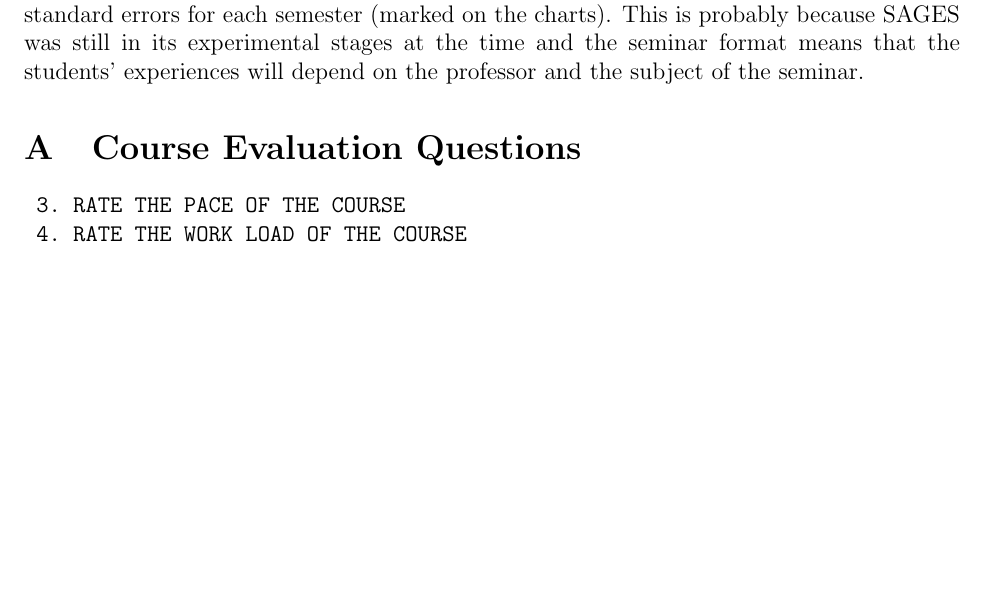
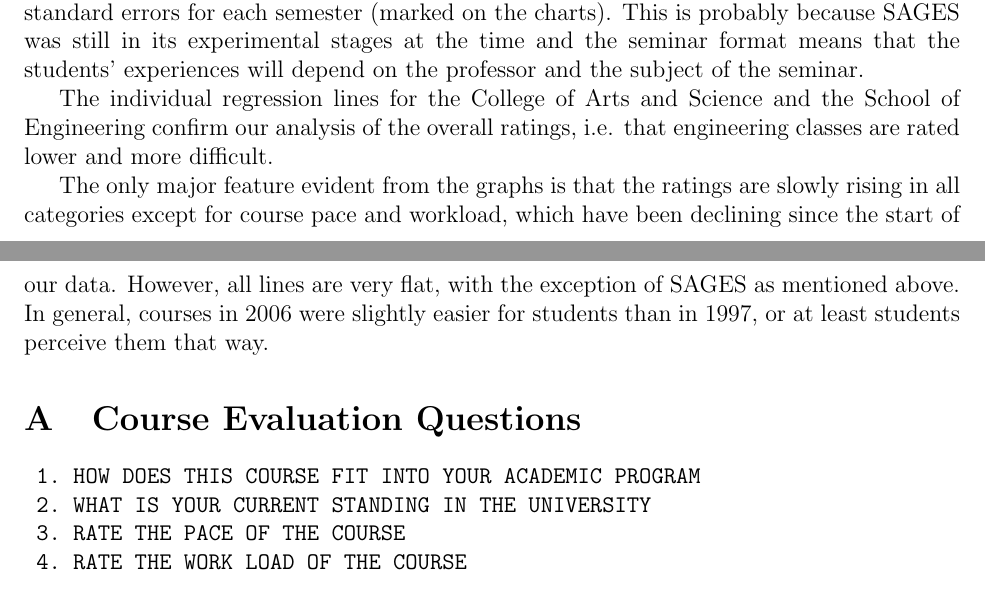
Before and after one commit to bkap/cwru-courses, a LaTeX document (paper/Kaplan_Johnson.tex): part of page 3 of 13 before the commit and two parts of pages 3 and 4 of 13 after it, the two joined at a grey line, cut so that both start at the same text, the shorter picture padded with empty space. Compiled offline with pdfLaTeX.

Commit message:
More text about trends

```diff
--- a/paper/Kaplan_Johnson.tex
+++ b/paper/Kaplan_Johnson.tex
@@ -52,10 +52,16 @@ In addition to comparing the different groups of courses, we also searched for t
 
 Overall, we noticed that there was very little change during the 10 year period observed. Even though some of the regression lines were statistically significant ($> 95\%$), the slope of the line was minute. One trend we noticed is that the SAGES results are very scattered. The results for SAGES vary greatly from year to year. The SAGES results also had high standard errors for each semester (marked on the charts). This is probably because SAGES was still in its experimental stages at the time and the seminar format means that the students' experiences will depend on the professor and the subject of the seminar.
 
+The individual regression lines for the College of Arts and Science and the School of Engineering confirm our analysis of the overall ratings, i.e. that engineering classes are rated lower and more difficult.
+
+The only major feature evident from the graphs is that the ratings are slowly rising in all categories except for course pace and workload, which have been declining since the start of our data. However, all lines are very flat, with the exception of SAGES as mentioned above. In general, courses in 2006 were slightly easier for students than in 1997, or at least students perceive them that way.
+
 \appendix
 
 \section{Course Evaluation Questions}
 \begin{verbatim}
+ 1. HOW DOES THIS COURSE FIT INTO YOUR ACADEMIC PROGRAM
+ 2. WHAT IS YOUR CURRENT STANDING IN THE UNIVERSITY
  3. RATE THE PACE OF THE COURSE
  4. RATE THE WORK LOAD OF THE COURSE
 
```
Also changed, not shown: paper/Kaplan_Johnson.pdf, paper/Kaplan_Johnson.tex (2 more changed lines).
